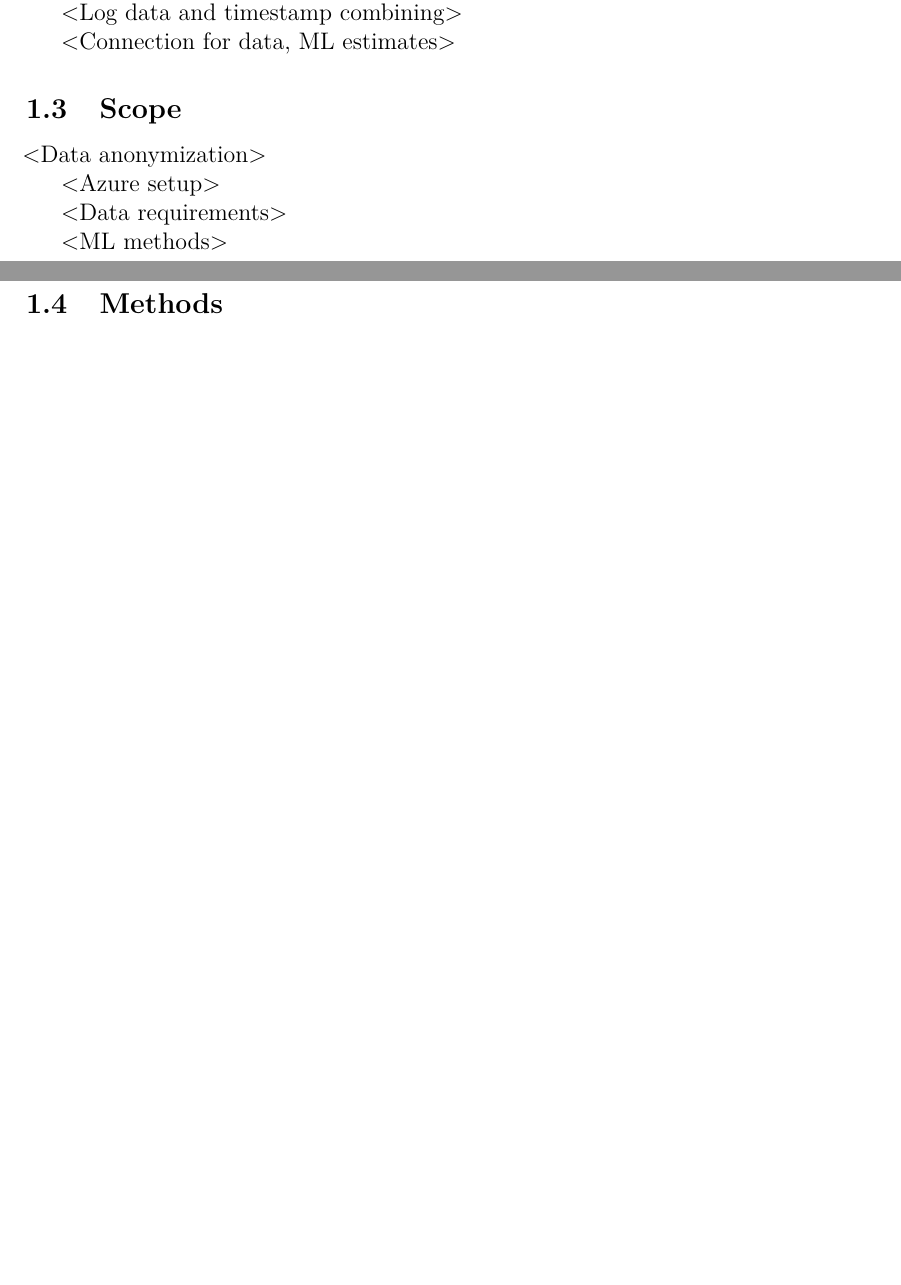
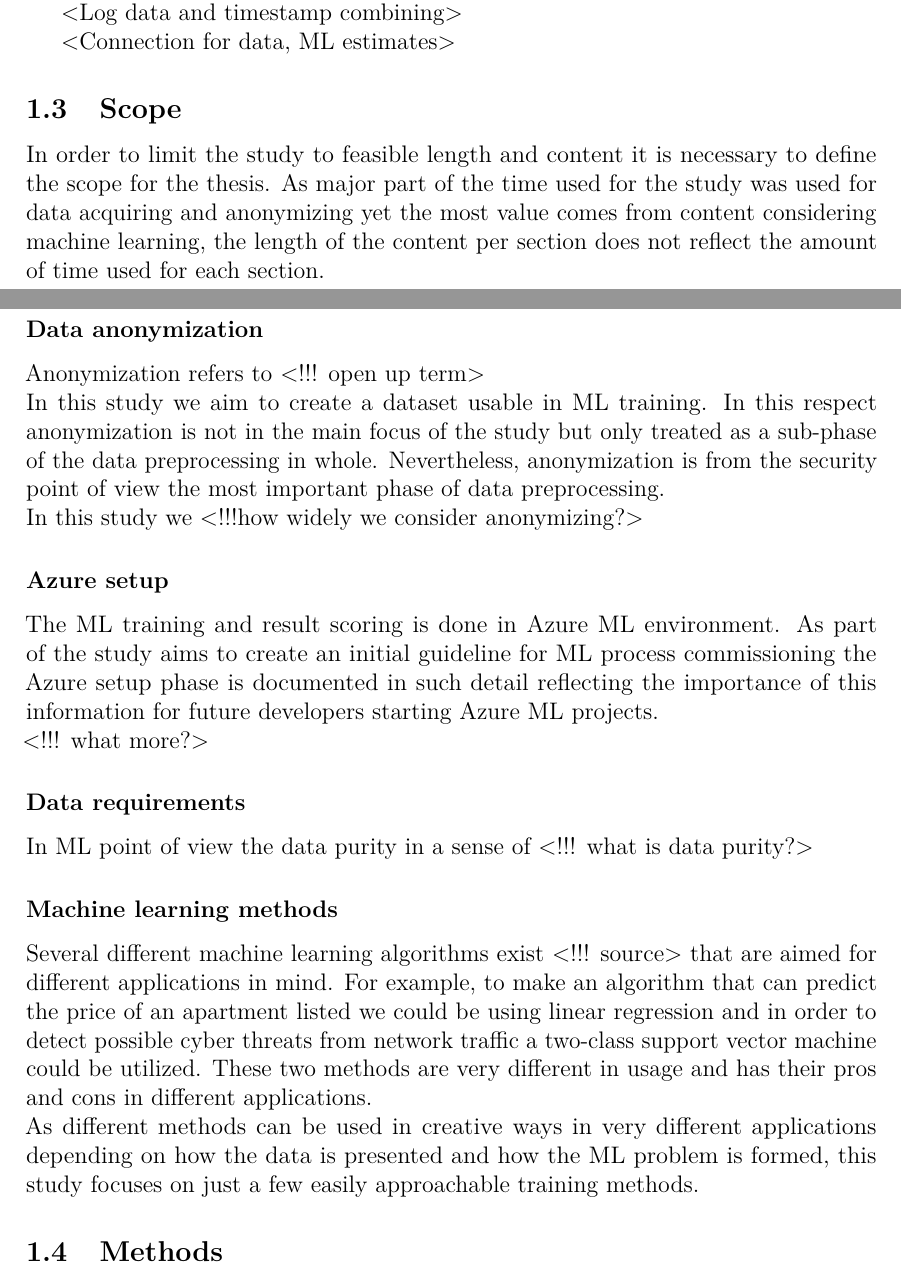
Before and after one commit to Amatson/thesis, a LaTeX thesis (thesis_main.tex): two parts of pages 8 and 9 of 16, joined at a grey line, cut so that both start at the same text, the shorter picture padded with empty space. Compiled offline with pdfLaTeX.

Commit message:
Adding content to scope and such

```diff
--- a/thesis_main.tex
+++ b/thesis_main.tex
@@ -494,13 +495,74 @@ As today more and more concern is set on anonymization
 <Connection for data, ML estimates>
 
 \subsection{Scope}
-<Data anonymization>
 
-<Azure setup>
+In order to limit the study
+to feasible length and content
+it is necessary to define the scope for the thesis.
+As major part of the time used for the study
+was used for data acquiring and anonymizing
+yet the most value comes from
+content considering machine learning,
+the length of the content per section
+does not reflect
+the amount of time used for each section.
 
-<Data requirements>
+\subsubsection*{Data anonymization}
+Anonymization refers to <!!! open up term>
+\\
+In this study we aim to
+create a dataset usable in ML training.
+In this respect
+anonymization is not in the main focus of the study
+but only treated as a sub-phase
+of the data preprocessing in whole.
+Nevertheless,
+anonymization is from the security point of view
+the most important phase of data preprocessing.
+\\
+In this study we <!!!how widely we consider anonymizing?>
 
-<ML methods>
+\subsubsection*{Azure setup}
+The ML training and result scoring
+is done in Azure ML environment.
+As part of the study aims to create
+an initial guideline for
+ML process commissioning
+the Azure setup phase is documented in such detail
+reflecting the importance of this information
+for future developers
+starting Azure ML projects.
+\\
+<!!! what more?>
+
+\subsubsection*{Data requirements}
+In ML point of view
+the data purity in a sense of
+<!!! what is data purity?>
+
+
+
+\subsubsection*{Machine learning methods}
+Several different machine learning algorithms exist
+<!!! source>
+that are aimed for different applications in mind.
+For example,
+to make an algorithm that can predict
+the price of an apartment listed
+we could be using linear regression
+and in order to detect
+possible cyber threats from network traffic
+a two-class support vector machine could be utilized.
+These two methods are very different in usage
+and has their pros and cons in different applications.
+\\
+As different methods can be used in creative ways
+in very different applications
+depending on how the data is presented
+and how the ML problem is formed,
+this study focuses on
+just a few easily approachable training methods.
+
 
 \subsection{Methods}
 <PowerShell anonymization>
```
Also changed, not shown: out/thesis_main.pdf, thesis_main.tex (11 more changed lines).
